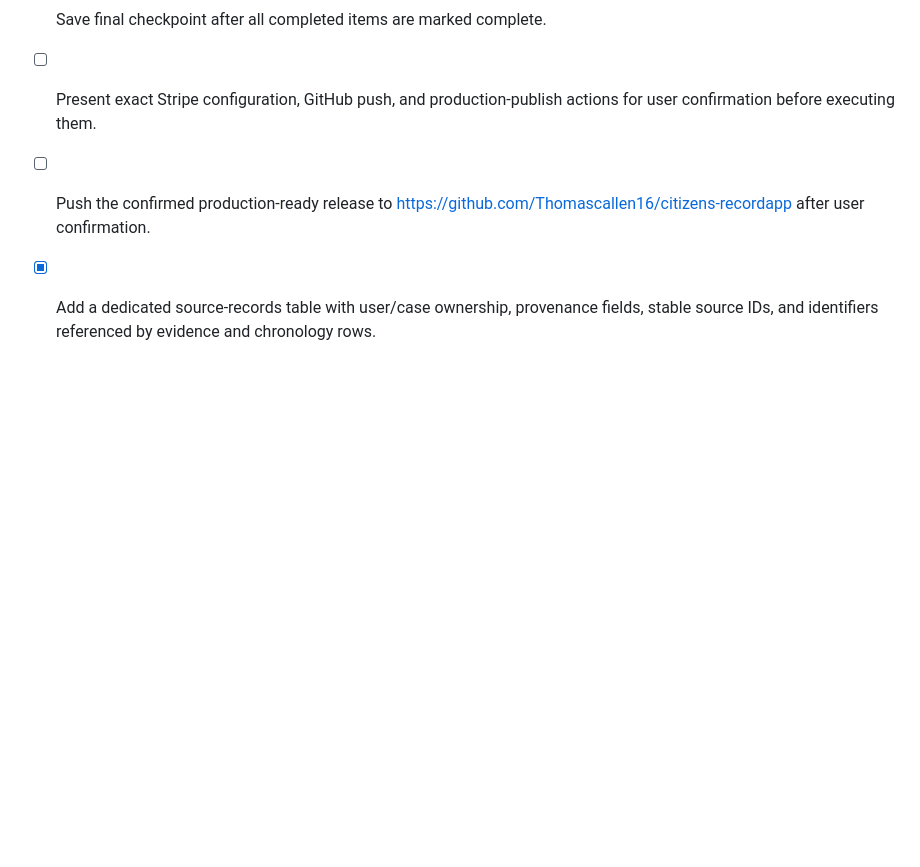
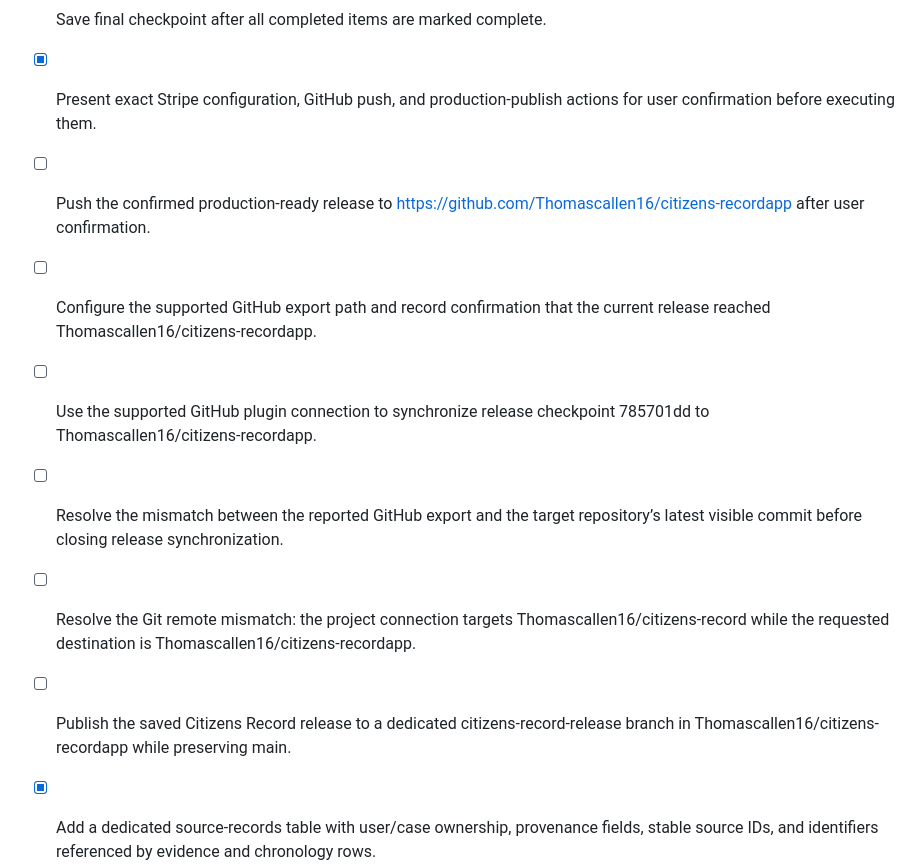
Before and after one commit to Thomascallen16/citizens-record, a Markdown page: todo.md, the part around one of its changes. GitHub-like rendering; blank space fills up the shorter version.

Commit message:
Checkpoint: Prepare the validated Citizens Record production release for non-destructive publication to the requested GitHub release branch.

```diff
--- a/todo.md
+++ b/todo.md
@@ -16,8 +16,13 @@
 - [x] Add Vitest coverage for server-side entitlement enforcement and source-linked draft safeguards.
 - [x] Run type checks, unit tests, production build, and visual verification at desktop and mobile breakpoints.
 - [ ] Save final checkpoint after all completed items are marked complete.
-- [ ] Present exact Stripe configuration, GitHub push, and production-publish actions for user confirmation before executing them.
+- [x] Present exact Stripe configuration, GitHub push, and production-publish actions for user confirmation before executing them.
 - [ ] Push the confirmed production-ready release to https://github.com/Thomascallen16/citizens-recordapp after user confirmation.
+- [ ] Configure the supported GitHub export path and record confirmation that the current release reached Thomascallen16/citizens-recordapp.
+- [ ] Use the supported GitHub plugin connection to synchronize release checkpoint 785701dd to Thomascallen16/citizens-recordapp.
+- [ ] Resolve the mismatch between the reported GitHub export and the target repository’s latest visible commit before closing release synchronization.
+- [ ] Resolve the Git remote mismatch: the project connection targets Thomascallen16/citizens-record while the requested destination is Thomascallen16/citizens-recordapp.
+- [ ] Publish the saved Citizens Record release to a dedicated citizens-record-release branch in Thomascallen16/citizens-recordapp while preserving main.
 - [x] Add a dedicated source-records table with user/case ownership, provenance fields, stable source IDs, and identifiers referenced by evidence and chronology rows.
 - [x] Add database-level foreign-key constraints or equivalent integrity guarantees for all case-linked records, then review and apply the resulting migration.
 - [x] Add a dedicated source-records table with user/case ownership, provenance fields, stable source IDs, and identifiers referenced by evidence and chronology rows.
```
Also changed, not shown: other parts of todo.md (+1 -1 lines).
